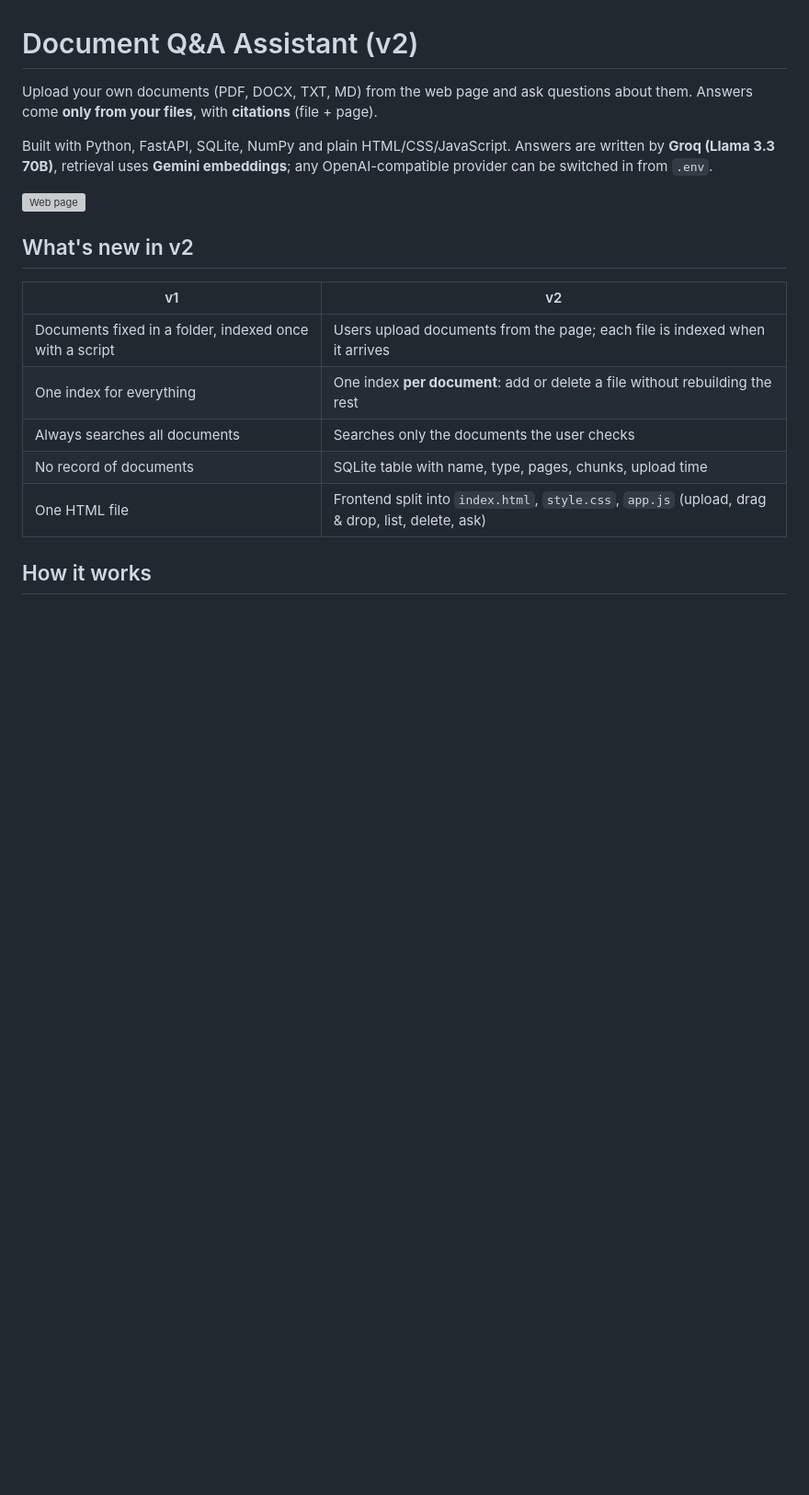
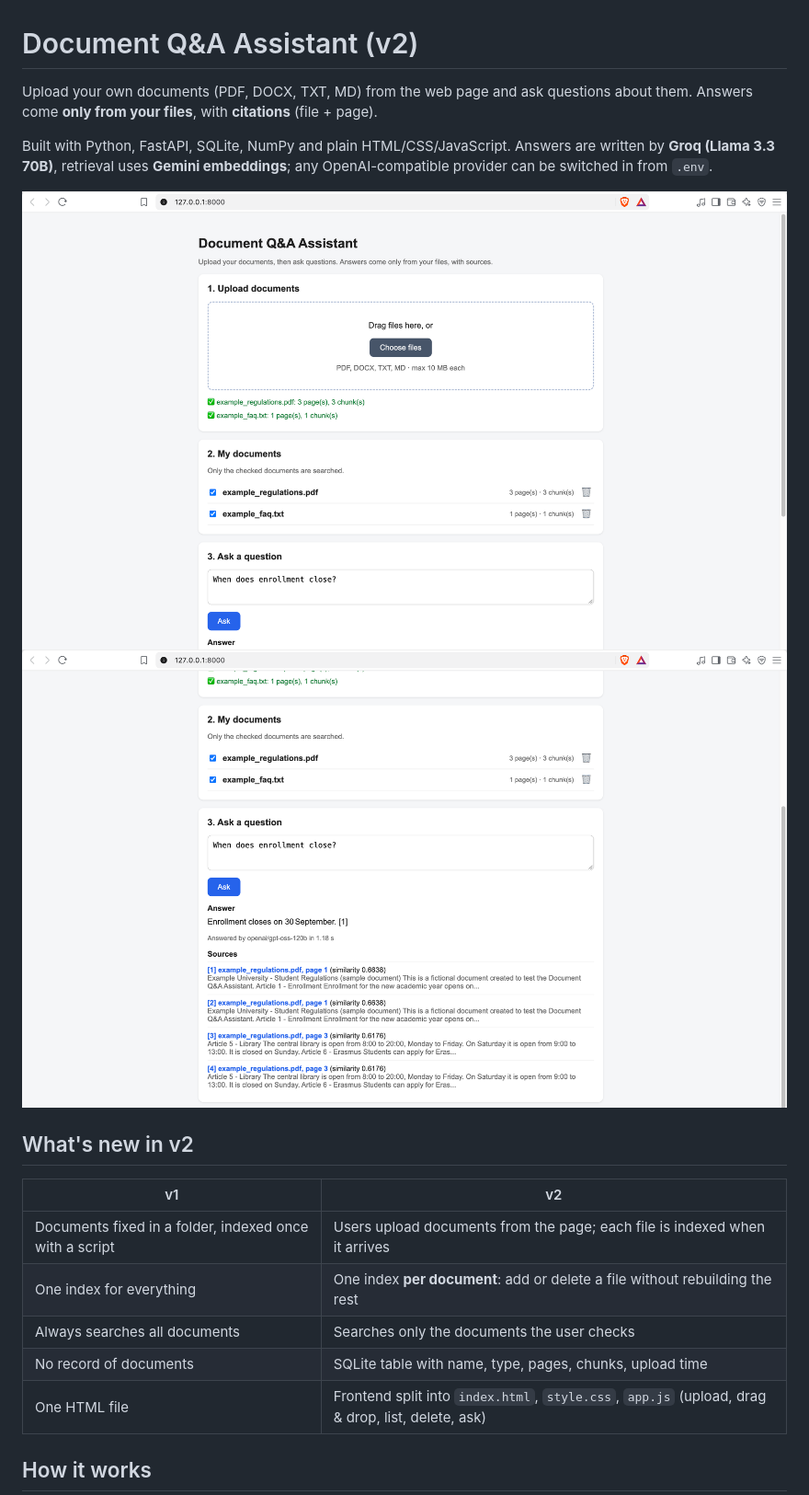
Before and after one commit to Yonatan-Awlachew/doc-qa-assistant, a Markdown page: README.md, the part around the change. Shown at 92% size. Drawn GitHub-style; pictures changed too: docs/lower_part.png (added), docs/upper_part.png (added); blank space fills up the shorter version; grey boxes are pictures that could not be loaded.

Commit message:
Add Screenshots to README

```diff
--- a/README.md
+++ b/README.md
@@ -6,7 +6,8 @@ Answers come **only from your files**, with **citations** (file + page).
 Built with Python, FastAPI, SQLite, NumPy and plain HTML/CSS/JavaScript.
 Answers are written by **Groq (Llama 3.3 70B)**, retrieval uses **Gemini embeddings**; any OpenAI-compatible provider can be switched in from `.env`.
 
-![Web page](docs/screenshot.png)
+![Web page](docs/upper_part.png)
+![Web page](docs/lower_part.png)
 
 ## What's new in v2
 | v1 | v2 |
```
